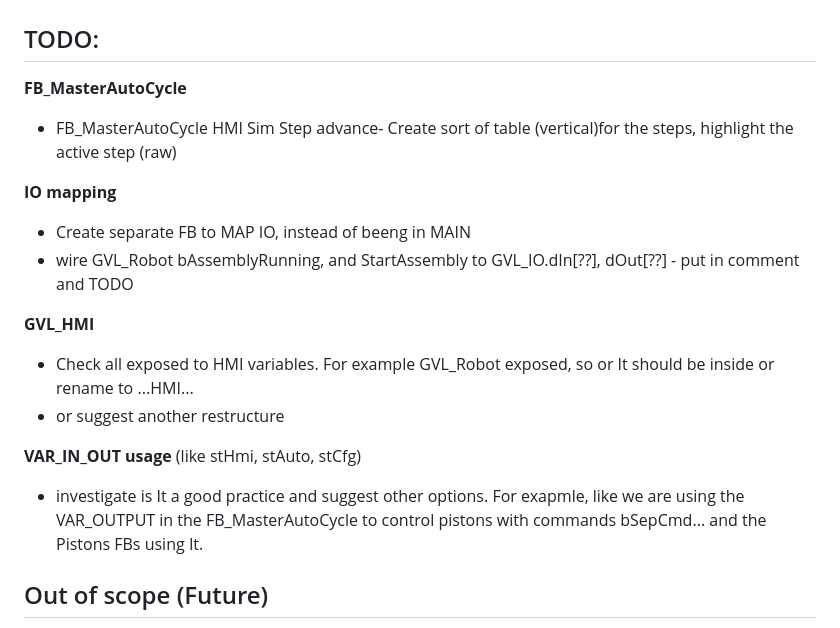
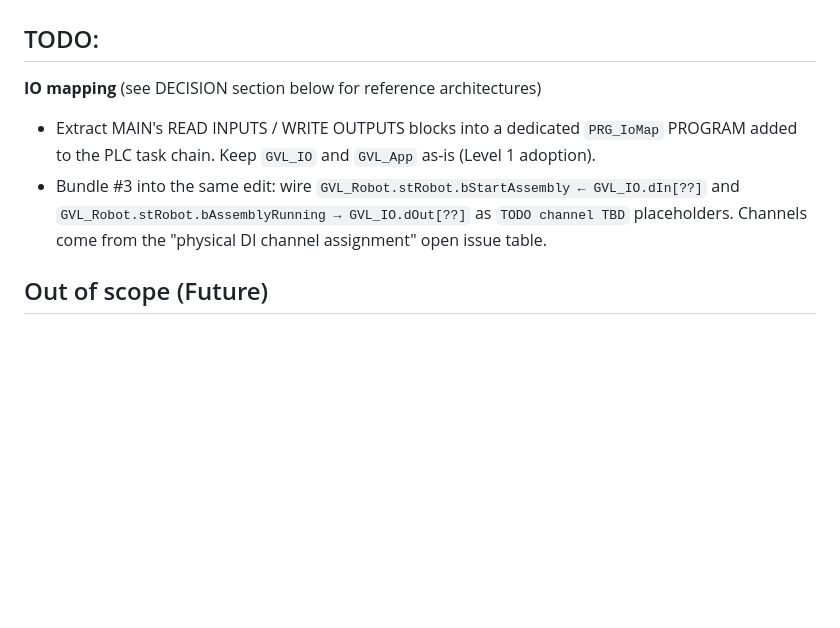
Before and after one commit to NatanMoshkin/Flower, a Markdown page: CLAUDE.MD, the part around one of its changes. Rendered like a GitHub page; blank space fills up the shorter version.

```diff
--- a/CLAUDE.MD
+++ b/CLAUDE.MD
@@ -2,20 +2,14 @@
 
 ## TODO:
 
-**FB_MasterAutoCycle**
- - FB_MasterAutoCycle HMI Sim Step advance- Create sort of table (vertical)for the steps, highlight the active step (raw)
-
-**IO mapping**
-- Create separate FB to MAP IO, instead of beeng in MAIN
-- wire GVL_Robot bAssemblyRunning, and StartAssembly to GVL_IO.dIn[??], dOut[??] - put in comment and TODO
-
- **GVL_HMI**
- - Check all exposed to HMI variables. For example GVL_Robot exposed, so or It should be inside or rename to ...HMI...
- - or suggest another restructure
-
- **VAR_IN_OUT usage**
-  (like stHmi, stAuto, stCfg)
- - investigate is It a good practice and suggest other options. For exapmle, like we are using the VAR_OUTPUT in the FB_MasterAutoCycle to control pistons with commands bSepCmd... and the Pistons FBs using It.
+**IO mapping** (see DECISION section below for reference architectures)
+- Extract MAIN's READ INPUTS / WRITE OUTPUTS blocks into a dedicated
+  `PRG_IoMap` PROGRAM added to the PLC task chain. Keep `GVL_IO` and
+  `GVL_App` as-is (Level 1 adoption).
+- Bundle #3 into the same edit: wire `GVL_Robot.stRobot.bStartAssembly ←
+  GVL_IO.dIn[??]` and `GVL_Robot.stRobot.bAssemblyRunning → GVL_IO.dOut[??]`
+  as `TODO channel TBD` placeholders. Channels come from the "physical DI
+  channel assignment" open issue table.
 
 ## Out of scope (Future)
 
```
Also changed, not shown: other parts of CLAUDE.MD (+61 -0 lines).
